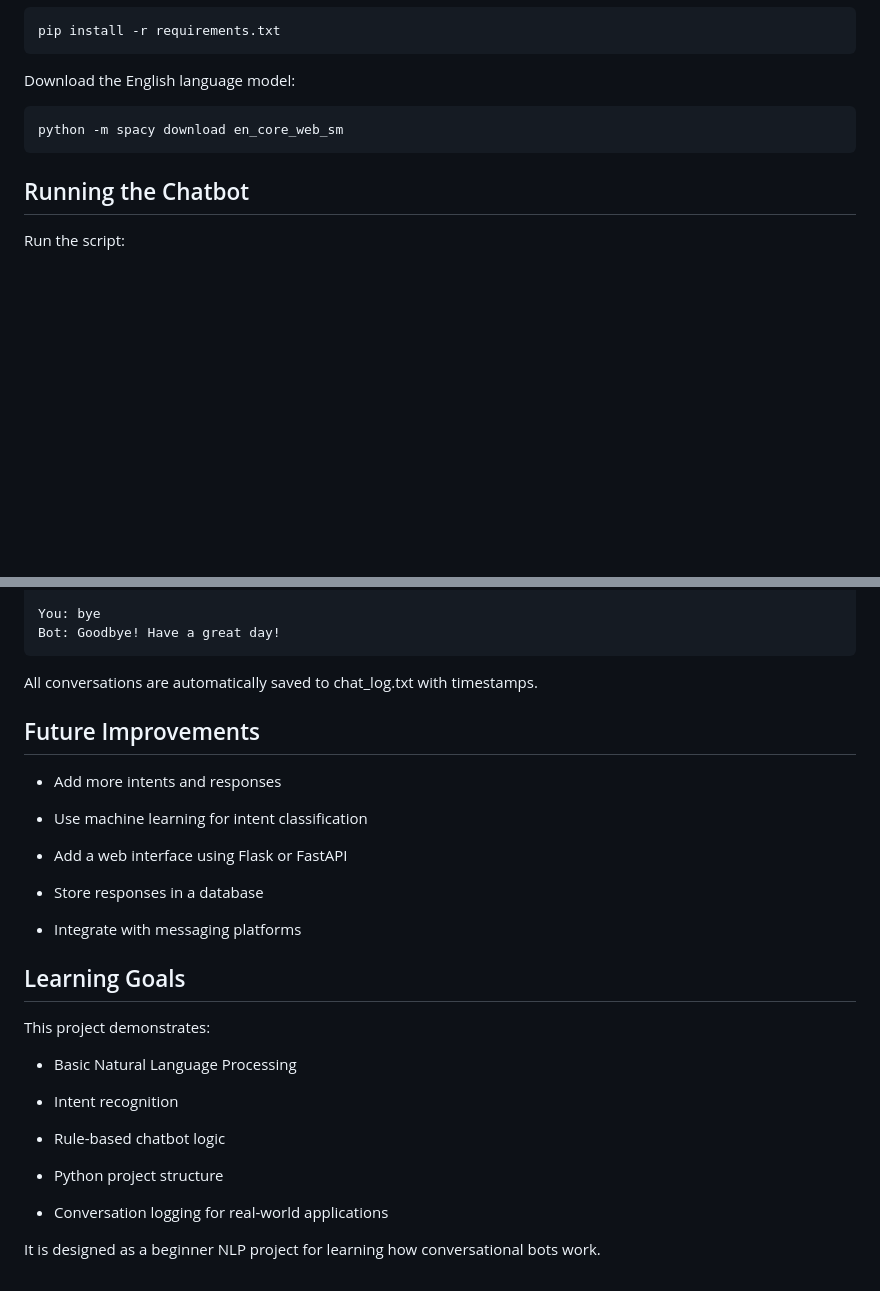
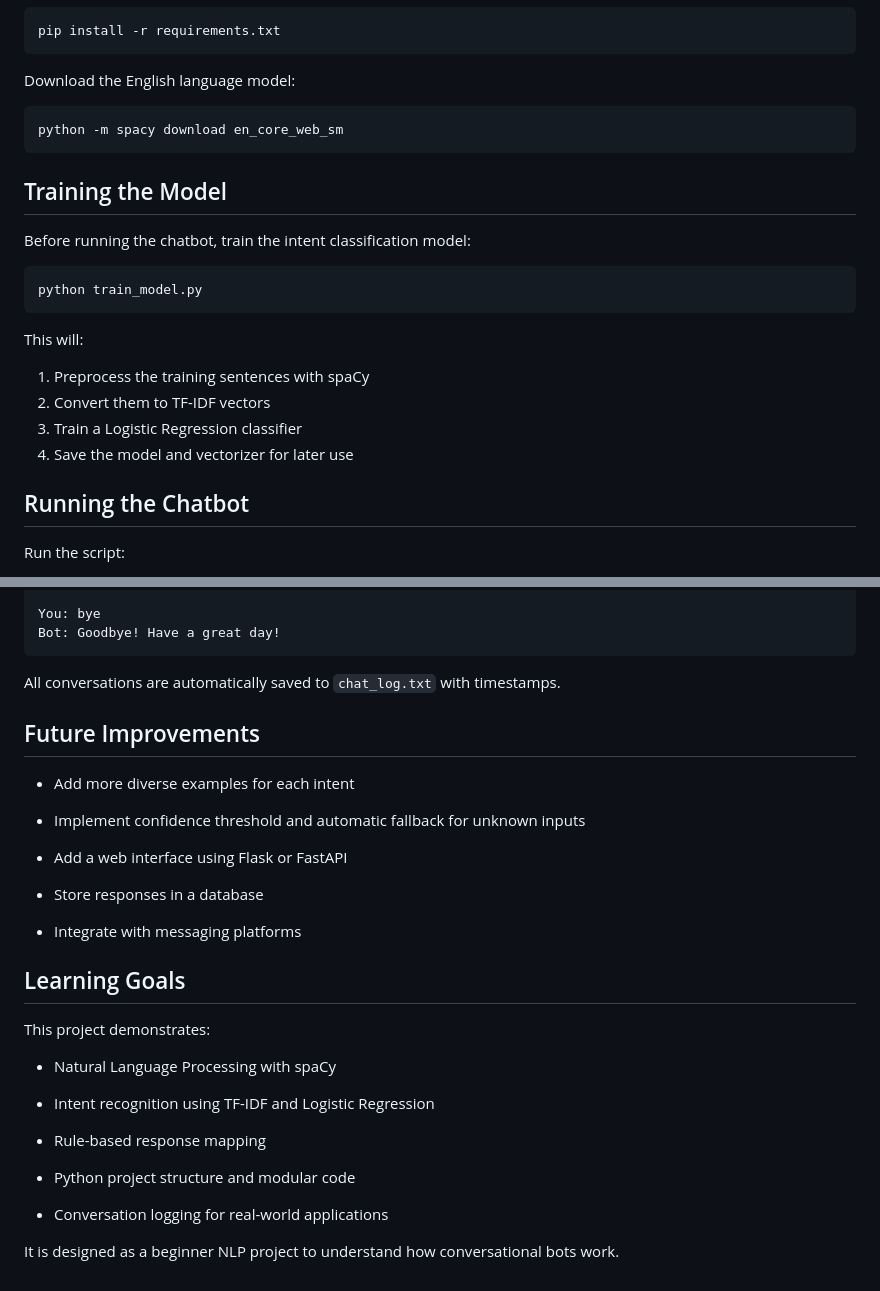
Before and after one commit to tomiwaadewolu/nlp-faq-bot, a Markdown page: README.md, 2 parts joined by grey strips. GitHub-like rendering; blank space fills up the shorter version.

````diff
--- a/README.md
+++ b/README.md
@@ -103,6 +119,20 @@ Download the English language model:
 python -m spacy download en_core_web_sm
 ```
 
+## Training the Model
+
+Before running the chatbot, train the intent classification model:
+
+```
+python train_model.py
+```
+
+This will:
+1. Preprocess the training sentences with spaCy
+2. Convert them to TF-IDF vectors
+3. Train a Logistic Regression classifier
+4. Save the model and vectorizer for later use
+
 ## Running the Chatbot
 
 Run the script:
@@ -129,13 +159,13 @@ You: bye
 Bot: Goodbye! Have a great day!
 ```
 
-All conversations are automatically saved to chat_log.txt with timestamps.
+All conversations are automatically saved to `chat_log.txt` with timestamps.
 
 ## Future Improvements
 
-* Add more intents and responses
+* Add more diverse examples for each intent
 
-* Use machine learning for intent classification
+* Implement confidence threshold and automatic fallback for unknown inputs
 
 * Add a web interface using Flask or FastAPI
 
@@ -147,14 +177,14 @@ All conversations are automatically saved to chat_log.txt with timestamps.
 
 This project demonstrates:
 
-* Basic Natural Language Processing
+* Natural Language Processing with spaCy
 
-* Intent recognition
+* Intent recognition using TF-IDF and Logistic Regression
 
-* Rule-based chatbot logic
+* Rule-based response mapping
 
-* Python project structure
+* Python project structure and modular code
 
 * Conversation logging for real-world applications
 
-It is designed as a beginner NLP project for learning how conversational bots work.
+It is designed as a beginner NLP project to understand how conversational bots work.
````
Also changed, not shown: other parts of README.md (+31 -15 lines).
